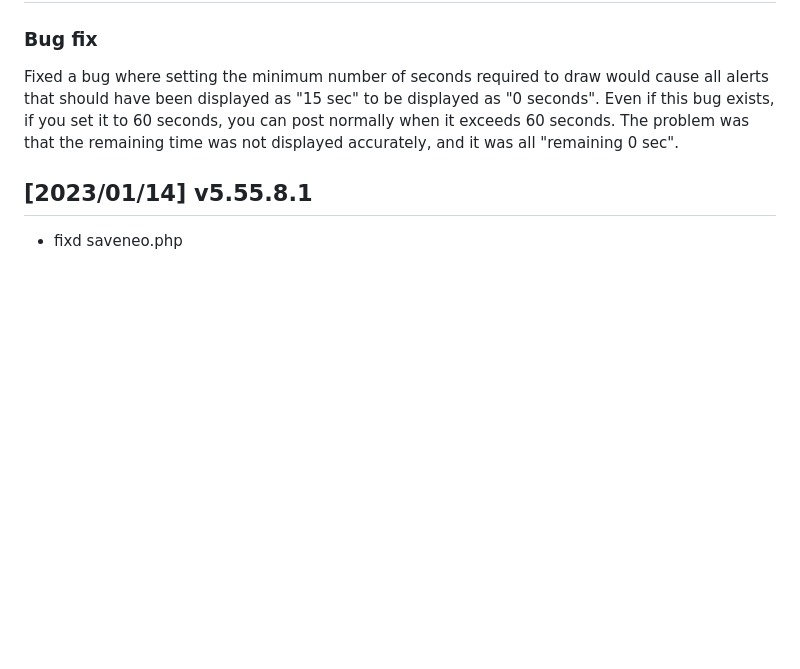
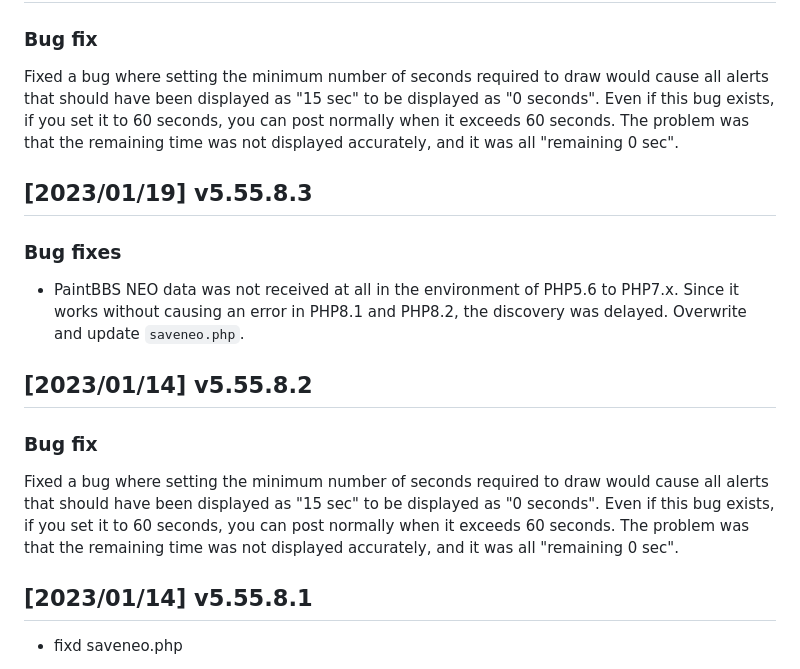
Before and after one commit to satopian/poti-kaini-zh-TW, a Markdown page: README.md, the part around the change. Rendered like a GitHub page; blank space fills up the shorter version.

```diff
--- a/README.md
+++ b/README.md
@@ -37,6 +37,17 @@ Fixed a bug where setting the minimum number of seconds required to draw would c
 Even if this bug exists, if you set it to 60 seconds, you can post normally when it exceeds 60 seconds.
 The problem was that the remaining time was not displayed accurately, and it was all "remaining 0 sec".
 
+## [2023/01/19] v5.55.8.3
+### Bug fixes
+- PaintBBS NEO data was not received at all in the environment of PHP5.6 to PHP7.x. Since it works without causing an error in PHP8.1 and PHP8.2, the discovery was delayed.
+Overwrite and update `saveneo.php`.
+
+## [2023/01/14] v5.55.8.2
+### Bug fix
+
+Fixed a bug where setting the minimum number of seconds required to draw would cause all alerts that should have been displayed as "15 sec" to be displayed as "0 seconds".
+Even if this bug exists, if you set it to 60 seconds, you can post normally when it exceeds 60 seconds.
+The problem was that the remaining time was not displayed accurately, and it was all "remaining 0 sec".
 
 ## [2023/01/14] v5.55.8.1
 - fixd saveneo.php
```
